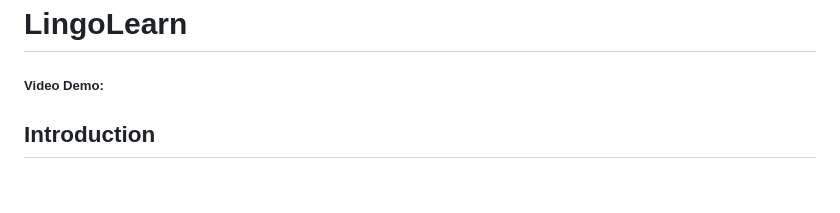
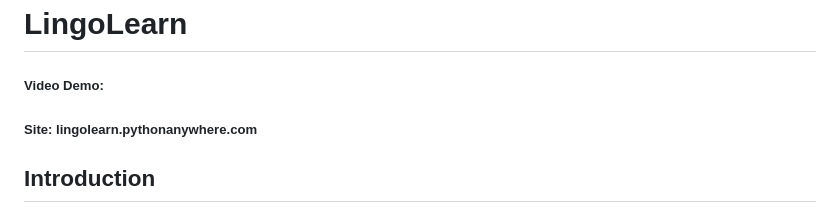
Before and after one commit to GalacticLearner/LingoLearn, a Markdown page: README.md, the part around the change. Drawn GitHub-style; blank space fills up the shorter version.

```diff
--- a/README.md
+++ b/README.md
@@ -1,5 +1,6 @@
 # LingoLearn
 ##### Video Demo:
+##### Site: lingolearn.pythonanywhere.com
 
 
 ## Introduction
```
